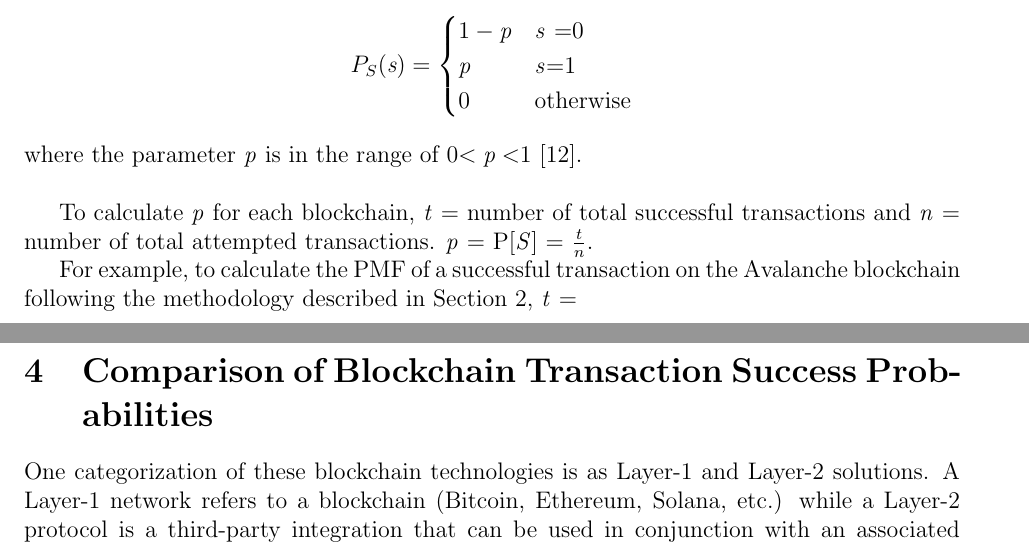
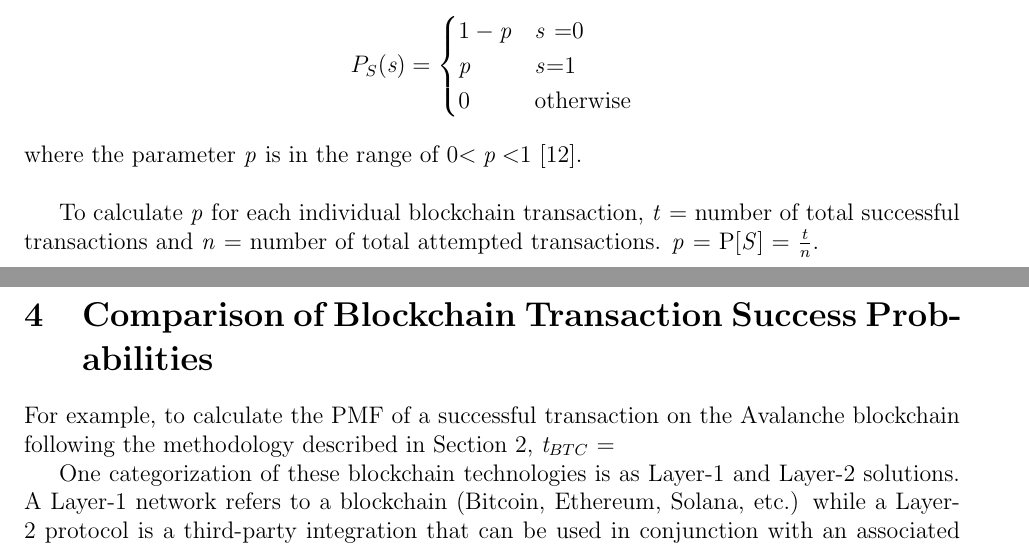
Before and after one commit to jamesomalley/EE104, a LaTeX document (blockchain.tex): two parts of pages 3 and 4 of 6, joined at a grey line, cut so that both start at the same text. Compiled offline with pdfLaTeX.

Commit message:
Update blockchain.tex

```diff
--- a/blockchain.tex
+++ b/blockchain.tex
@@ -83,12 +83,12 @@ P_{S}(\emph{s}) =
 \]
 where the parameter \emph{p} is in the range of 0$<\emph{p}<$1 [12].\\
 
-To calculate \emph{p} for each blockchain, \emph{t} = number of total successful transactions and \emph{n} = number of total attempted transactions. \emph{p} = P[\emph{S}] = \(\frac{t}{n}\).
+To calculate \emph{p} for each individual blockchain transaction, \emph{t} = number of total successful transactions and \emph{n} = number of total attempted transactions. \emph{p} = P[\emph{S}] = \(\frac{t}{n}\).
 
-For example, to calculate the PMF of a successful transaction on the Avalanche blockchain following the methodology described in Section 2, \emph{t} =
 
 \section{Comparison of Blockchain Transaction Success Probabilities}
 
+For example, to calculate the PMF of a successful transaction on the Avalanche blockchain following the methodology described in Section 2, \emph{t$_{BTC}$} =
 
 One categorization of these blockchain technologies is as Layer-1 and Layer-2 solutions. A Layer-1 network refers to a blockchain (Bitcoin, Ethereum, Solana, etc.) while a Layer-2 protocol is a third-party integration that can be used in conjunction with an associated Layer-1 blockchain (e.g. Ethereum and its Layer-2 solution Polygon) [X].
 
```
Also changed, not shown: blockchain.tex (2 more changed lines).
